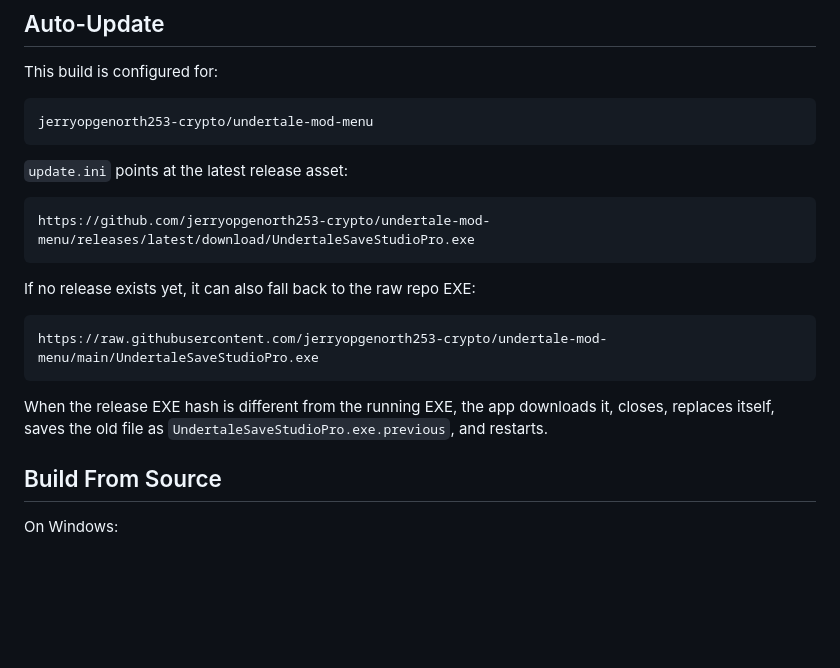
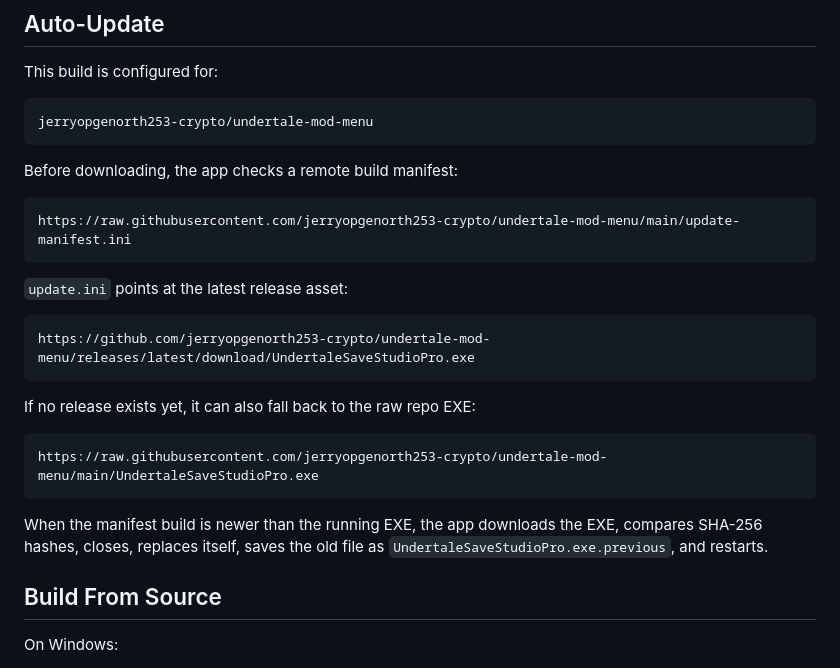
Before and after one commit to jerryopgenorth253-crypto/undertale-mod-menu, a Markdown page: README.md, the part around the change. Drawn GitHub-style; blank space fills up the shorter version.

Commit message:
Document updater manifest

````diff
--- a/README.md
+++ b/README.md
@@ -66,6 +66,12 @@ This build is configured for:
 jerryopgenorth253-crypto/undertale-mod-menu
 ```
 
+Before downloading, the app checks a remote build manifest:
+
+```text
+https://raw.githubusercontent.com/jerryopgenorth253-crypto/undertale-mod-menu/main/update-manifest.ini
+```
+
 `update.ini` points at the latest release asset:
 
 ```text
@@ -78,7 +84,7 @@ If no release exists yet, it can also fall back to the raw repo EXE:
 https://raw.githubusercontent.com/jerryopgenorth253-crypto/undertale-mod-menu/main/UndertaleSaveStudioPro.exe
 ```
 
-When the release EXE hash is different from the running EXE, the app downloads it, closes, replaces itself, saves the old file as `UndertaleSaveStudioPro.exe.previous`, and restarts.
+When the manifest build is newer than the running EXE, the app downloads the EXE, compares SHA-256 hashes, closes, replaces itself, saves the old file as `UndertaleSaveStudioPro.exe.previous`, and restarts.
 
 ## Build From Source
 
````
